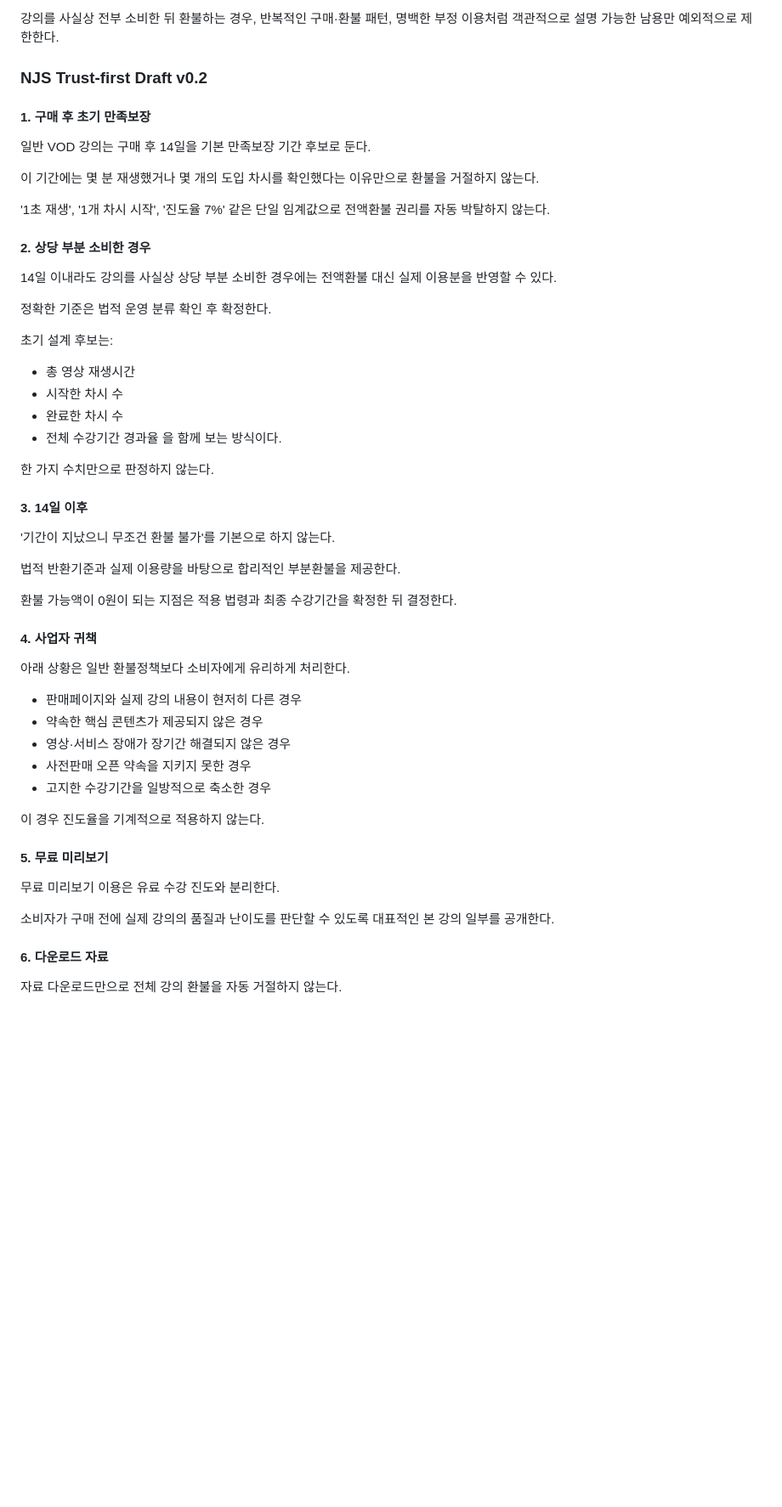
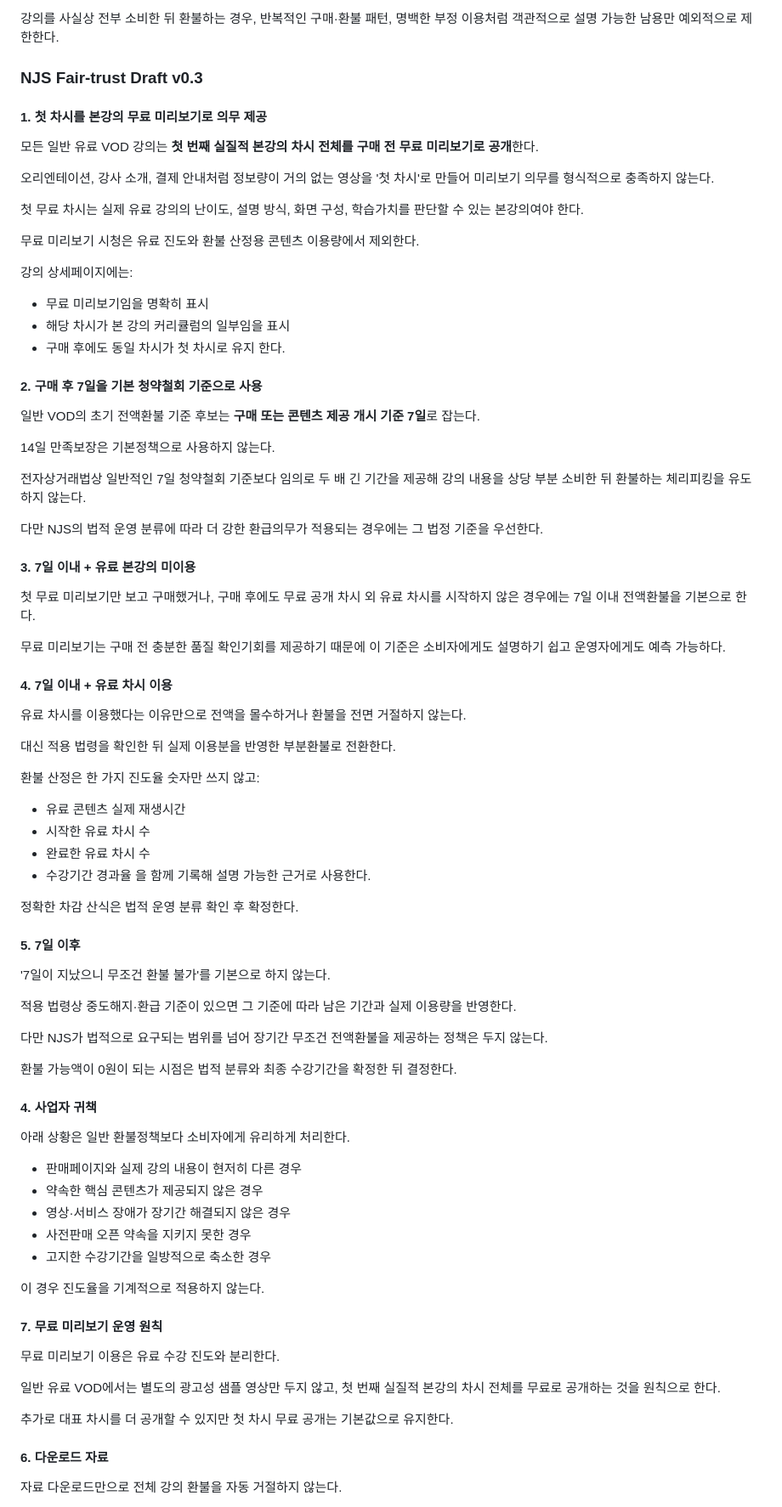
Before and after one commit to maxleekorea/neverjustsell-site, a Markdown page: docs/course-refund-policy-research.md, the part around one of its changes. Shown at 85% size. GitHub-like rendering; blank space fills up the shorter version.

Commit message:
Refine refund policy with mandatory first-lesson preview and 7-day baseline

```diff
--- a/docs/course-refund-policy-research.md
+++ b/docs/course-refund-policy-research.md
@@ -299,38 +299,68 @@ NJS의 환불정책은 단기 매출 방어보다 장기 고객가치와 신뢰
 반복적인 구매·환불 패턴,
 명백한 부정 이용처럼 객관적으로 설명 가능한 남용만 예외적으로 제한한다.
 
-### NJS Trust-first Draft v0.2
+### NJS Fair-trust Draft v0.3
 
-#### 1. 구매 후 초기 만족보장
+#### 1. 첫 차시를 본강의 무료 미리보기로 의무 제공
 
-일반 VOD 강의는 구매 후 14일을 기본 만족보장 기간 후보로 둔다.
+모든 일반 유료 VOD 강의는 **첫 번째 실질적 본강의 차시 전체를 구매 전 무료 미리보기로 공개**한다.
 
-이 기간에는 몇 분 재생했거나 몇 개의 도입 차시를 확인했다는 이유만으로 환불을 거절하지 않는다.
+오리엔테이션, 강사 소개, 결제 안내처럼 정보량이 거의 없는 영상을 '첫 차시'로 만들어 미리보기 의무를 형식적으로 충족하지 않는다.
 
-'1초 재생', '1개 차시 시작', '진도율 7%' 같은 단일 임계값으로 전액환불 권리를 자동 박탈하지 않는다.
+첫 무료 차시는 실제 유료 강의의 난이도, 설명 방식, 화면 구성, 학습가치를 판단할 수 있는 본강의여야 한다.
 
-#### 2. 상당 부분 소비한 경우
+무료 미리보기 시청은 유료 진도와 환불 산정용 콘텐츠 이용량에서 제외한다.
 
-14일 이내라도 강의를 사실상 상당 부분 소비한 경우에는 전액환불 대신 실제 이용분을 반영할 수 있다.
+강의 상세페이지에는:
+- 무료 미리보기임을 명확히 표시
+- 해당 차시가 본 강의 커리큘럼의 일부임을 표시
+- 구매 후에도 동일 차시가 첫 차시로 유지
+한다.
 
-정확한 기준은 법적 운영 분류 확인 후 확정한다.
+#### 2. 구매 후 7일을 기본 청약철회 기준으로 사용
 
-초기 설계 후보는:
-- 총 영상 재생시간
-- 시작한 차시 수
-- 완료한 차시 수
-- 전체 수강기간 경과율
-을 함께 보는 방식이다.
+일반 VOD의 초기 전액환불 기준 후보는 **구매 또는 콘텐츠 제공 개시 기준 7일**로 잡는다.
 
-한 가지 수치만으로 판정하지 않는다.
+14일 만족보장은 기본정책으로 사용하지 않는다.
 
-#### 3. 14일 이후
+전자상거래법상 일반적인 7일 청약철회 기준보다 임의로 두 배 긴 기간을 제공해
+강의 내용을 상당 부분 소비한 뒤 환불하는 체리피킹을 유도하지 않는다.
 
-'기간이 지났으니 무조건 환불 불가'를 기본으로 하지 않는다.
+다만 NJS의 법적 운영 분류에 따라 더 강한 환급의무가 적용되는 경우에는 그 법정 기준을 우선한다.
 
-법적 반환기준과 실제 이용량을 바탕으로 합리적인 부분환불을 제공한다.
+#### 3. 7일 이내 + 유료 본강의 미이용
 
-환불 가능액이 0원이 되는 지점은 적용 법령과 최종 수강기간을 확정한 뒤 결정한다.
+첫 무료 미리보기만 보고 구매했거나,
+구매 후에도 무료 공개 차시 외 유료 차시를 시작하지 않은 경우에는
+7일 이내 전액환불을 기본으로 한다.
+
+무료 미리보기는 구매 전 충분한 품질 확인기회를 제공하기 때문에
+이 기준은 소비자에게도 설명하기 쉽고 운영자에게도 예측 가능하다.
+
+#### 4. 7일 이내 + 유료 차시 이용
+
+유료 차시를 이용했다는 이유만으로 전액을 몰수하거나 환불을 전면 거절하지 않는다.
+
+대신 적용 법령을 확인한 뒤 실제 이용분을 반영한 부분환불로 전환한다.
+
+환불 산정은 한 가지 진도율 숫자만 쓰지 않고:
+- 유료 콘텐츠 실제 재생시간
+- 시작한 유료 차시 수
+- 완료한 유료 차시 수
+- 수강기간 경과율
+을 함께 기록해 설명 가능한 근거로 사용한다.
+
+정확한 차감 산식은 법적 운영 분류 확인 후 확정한다.
+
+#### 5. 7일 이후
+
+'7일이 지났으니 무조건 환불 불가'를 기본으로 하지 않는다.
+
+적용 법령상 중도해지·환급 기준이 있으면 그 기준에 따라 남은 기간과 실제 이용량을 반영한다.
+
+다만 NJS가 법적으로 요구되는 범위를 넘어 장기간 무조건 전액환불을 제공하는 정책은 두지 않는다.
+
+환불 가능액이 0원이 되는 시점은 법적 분류와 최종 수강기간을 확정한 뒤 결정한다.
 
 #### 4. 사업자 귀책
 
@@ -343,11 +373,14 @@ NJS의 환불정책은 단기 매출 방어보다 장기 고객가치와 신뢰
 
 이 경우 진도율을 기계적으로 적용하지 않는다.
 
-#### 5. 무료 미리보기
+#### 7. 무료 미리보기 운영 원칙
 
 무료 미리보기 이용은 유료 수강 진도와 분리한다.
 
-소비자가 구매 전에 실제 강의의 품질과 난이도를 판단할 수 있도록 대표적인 본 강의 일부를 공개한다.
+일반 유료 VOD에서는 별도의 광고성 샘플 영상만 두지 않고,
+첫 번째 실질적 본강의 차시 전체를 무료로 공개하는 것을 원칙으로 한다.
+
+추가로 대표 차시를 더 공개할 수 있지만 첫 차시 무료 공개는 기본값으로 유지한다.
 
 #### 6. 다운로드 자료
 
```
Also changed, not shown: other parts of docs/course-refund-policy-research.md (+10 -4 lines).
